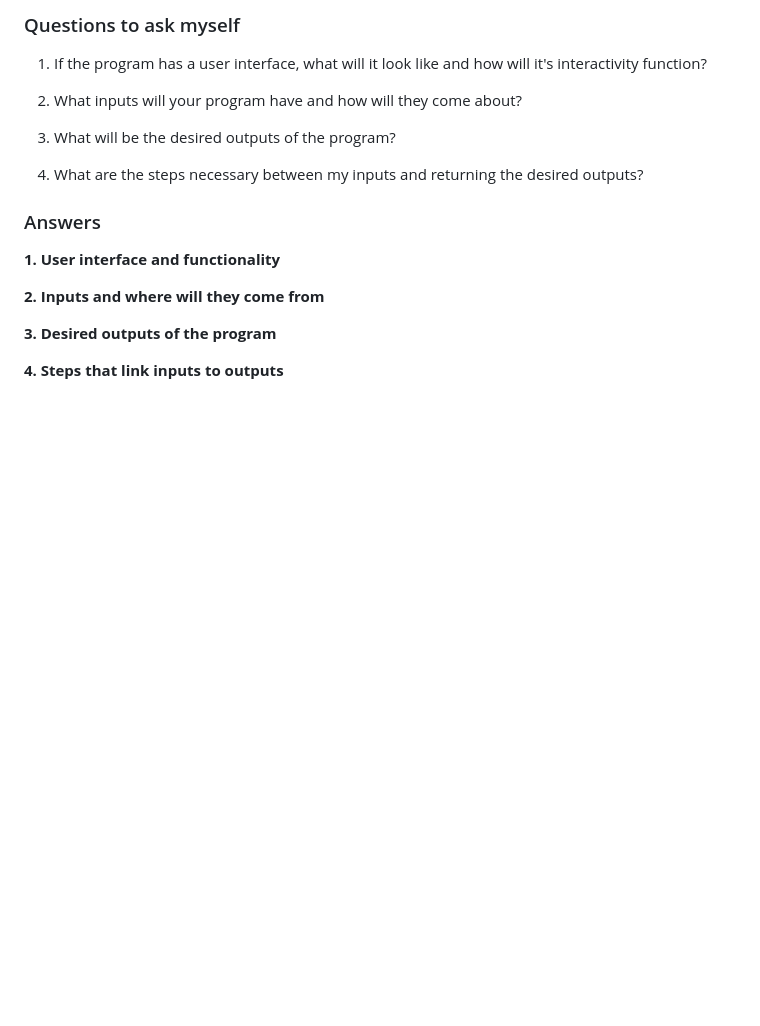
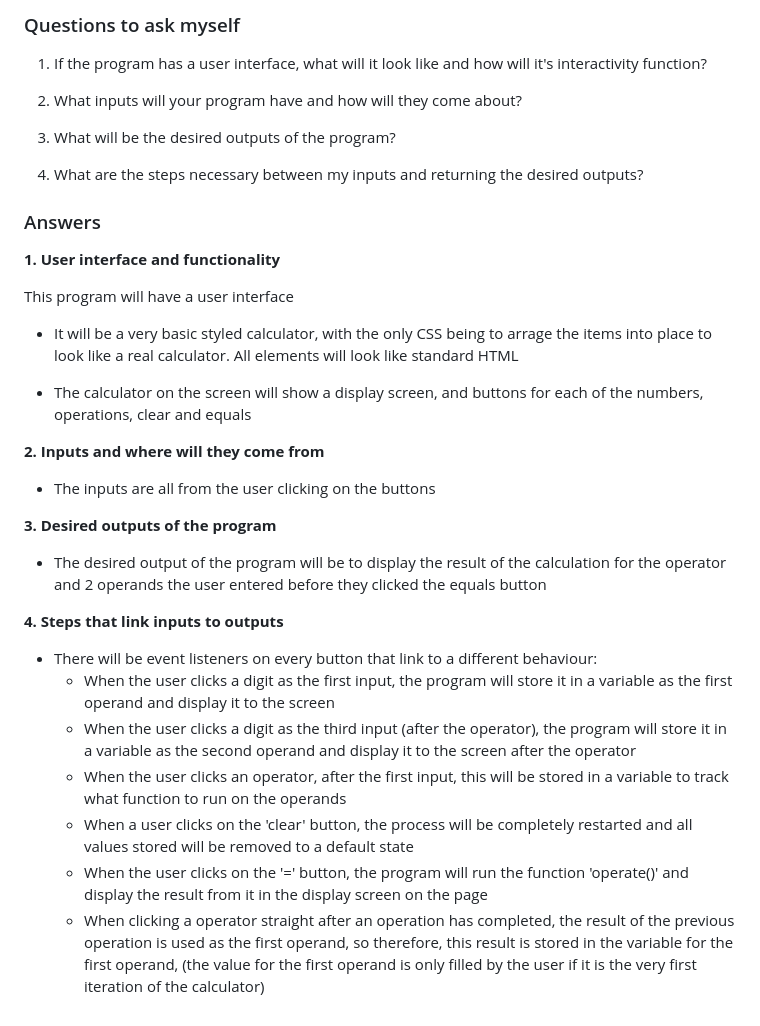
Before and after one commit to keabre/TOP-Calculator, a Markdown page: planning/plan.md, the part around the change. Drawn GitHub-style; blank space fills up the shorter version.

Commit message:
Populate guided steps section in plan.md

```diff
--- a/planning/plan.md
+++ b/planning/plan.md
@@ -54,8 +54,26 @@ Generate an error for the case where the user tries to divide by 0, so it doesn'
 
 **1. User interface and functionality**
 
+This program will have a user interface
+
+- It will be a very basic styled calculator, with the only CSS being to arrage the items into place to look like a real calculator. All elements will look like standard HTML
+
+- The calculator on the screen will show a display screen, and buttons for each of the numbers, operations, clear and equals
+
 **2. Inputs and where will they come from**
+
+- The inputs are all from the user clicking on the buttons
 
 **3. Desired outputs of the program**
 
+- The desired output of the program will be to display the result of the calculation for the operator and 2 operands the user entered before they clicked the equals button
+
 **4. Steps that link inputs to outputs**
+
+- There will be event listeners on every button that link to a different behaviour:
+    - When the user clicks a digit as the first input, the program will store it in a variable as the first operand and display it to the screen
+    - When the user clicks a digit as the third input (after the operator), the program will store it in a variable as the second operand and display it to the screen after the operator
+    - When the user clicks an operator, after the first input, this will be stored in a variable to track what function to run on the operands
+    - When a user clicks on the 'clear' button, the process will be completely restarted and all values stored will be removed to a default state
+    - When the user clicks on the '=' button, the program will run the function 'operate()' and display the result from it in the display screen on the page
+    - When clicking a operator straight after an operation has completed, the result of the previous operation is used as the first operand, so therefore, this result is stored in the variable for the first operand, (the value for the first operand is only filled by the user if it is the very first iteration of the calculator)
```
